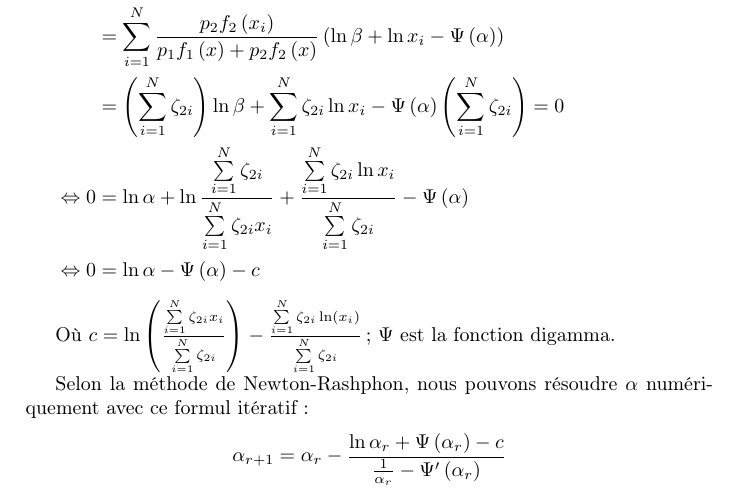
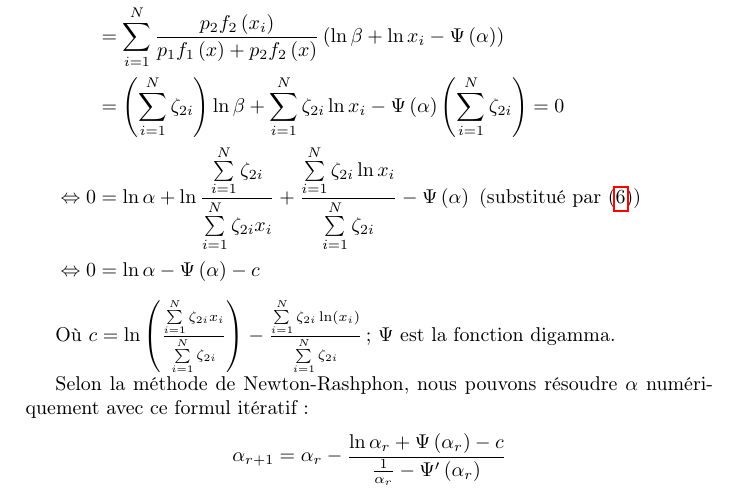
Before and after one commit to Adrilord/OS11_TSP, a LaTeX paper (Rapport.tex): part of page 4 of 5, cut so that both start at the same text. Compiled offline with pdfLaTeX.

Commit message:
Minor fix

```diff
--- a/Rapport.tex
+++ b/Rapport.tex
@@ -132,7 +132,7 @@ Pour $\alpha$ :
     \frac{\partial }{{\partial \alpha }}\ln \Lambda  & = \sum\limits_{i = 1}^N {\frac{{{p_2}{e^{ - \beta {x_i}}}}}{{{p_1}{f_1}\left( x \right) + {p_2}{f_2}\left( x \right)}}\left( {\frac{{\beta \left( {\ln \beta  + \ln {x_i}} \right){{\left( {\beta {x_i}} \right)}^{\alpha  - 1}}}}{{\Gamma \left( \alpha  \right)}} - {\beta ^\alpha }{x^{\alpha  - 1}}\frac{{\Psi \left( \alpha  \right)}}{{\Gamma \left( \alpha  \right)}}} \right)} \\
     & = \sum\limits_{i = 1}^N {\frac{{{p_2}{f_2}\left( {{x_i}} \right)}}{{{p_1}{f_1}\left( x \right) + {p_2}{f_2}\left( x \right)}}\left( {\ln \beta  + \ln {x_i} - \Psi \left( \alpha  \right)} \right)} \\
     & = \left( {\sum\limits_{i = 1}^N {{\zeta _{2i}}} } \right)\ln \beta  + \sum\limits_{i = 1}^N {{\zeta _{2i}}\ln {x_i}}  - \Psi \left( \alpha  \right)\left( {\sum\limits_{i = 1}^N {{\zeta _{2i}}} } \right) = 0 \\
-    \Leftrightarrow 0 & = \ln \alpha  + \ln \frac{{\sum\limits_{i = 1}^N {{\zeta _{2i}}} }}{{\sum\limits_{i = 1}^N {{\zeta _{2i}}{x_i}} }} + \frac{{\sum\limits_{i = 1}^N {{\zeta _{2i}}\ln {x_i}} }}{{\sum\limits_{i = 1}^N {{\zeta _{2i}}} }} - \Psi \left( \alpha  \right) \\
+    \Leftrightarrow 0 & = \ln \alpha  + \ln \frac{{\sum\limits_{i = 1}^N {{\zeta _{2i}}} }}{{\sum\limits_{i = 1}^N {{\zeta _{2i}}{x_i}} }} + \frac{{\sum\limits_{i = 1}^N {{\zeta _{2i}}\ln {x_i}} }}{{\sum\limits_{i = 1}^N {{\zeta _{2i}}} }} - \Psi \left( \alpha  \right) \text{ (substitué par \eqref{beta})} \\
     \Leftrightarrow 0 & = \ln \alpha  - \Psi \left( \alpha  \right) - c
 \end{align*}
 
```
Also changed, not shown: Rapport.pdf.
